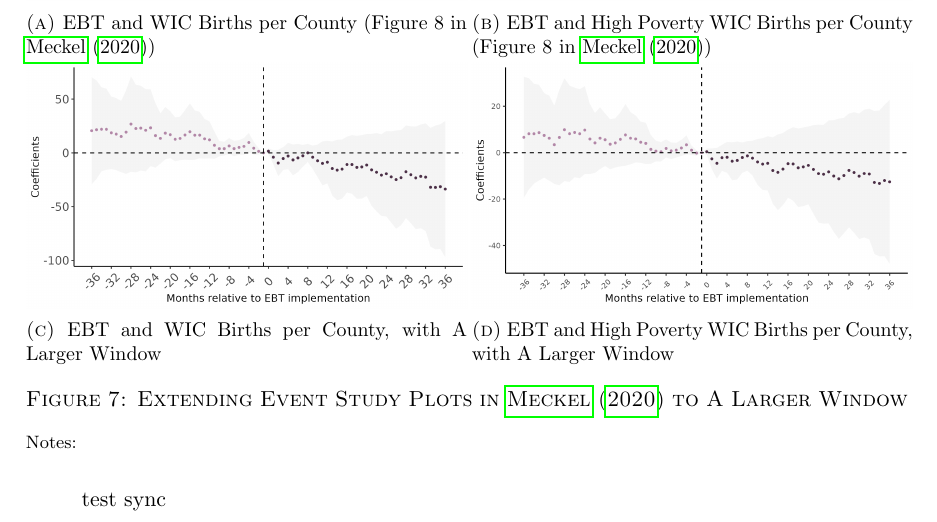
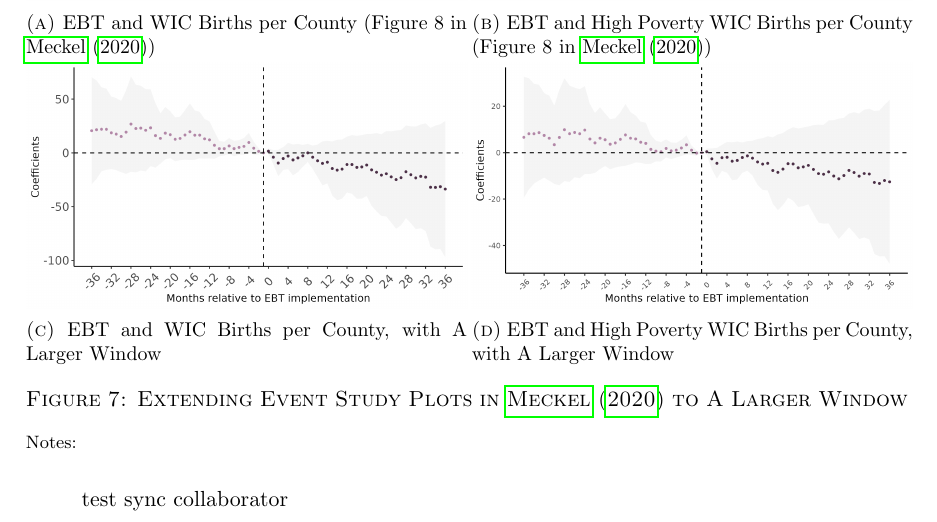
Before and after one commit to wenjie-zhan/ebt_wic_br, a LaTeX paper (wic_birth.tex): part of page 15 of 19, cut so that both start at the same text. Compiled offline with pdfLaTeX.

Commit message:
Updates from Overleaf

```diff
--- a/wic_birth.tex
+++ b/wic_birth.tex
@@ -91,7 +91,7 @@ data, which began reporting WIC participation in 2009. We document a significant
 
 \input{wic4_comparison}
 
-test sync
+test sync collaborator
 
 \clearpage
 
```
